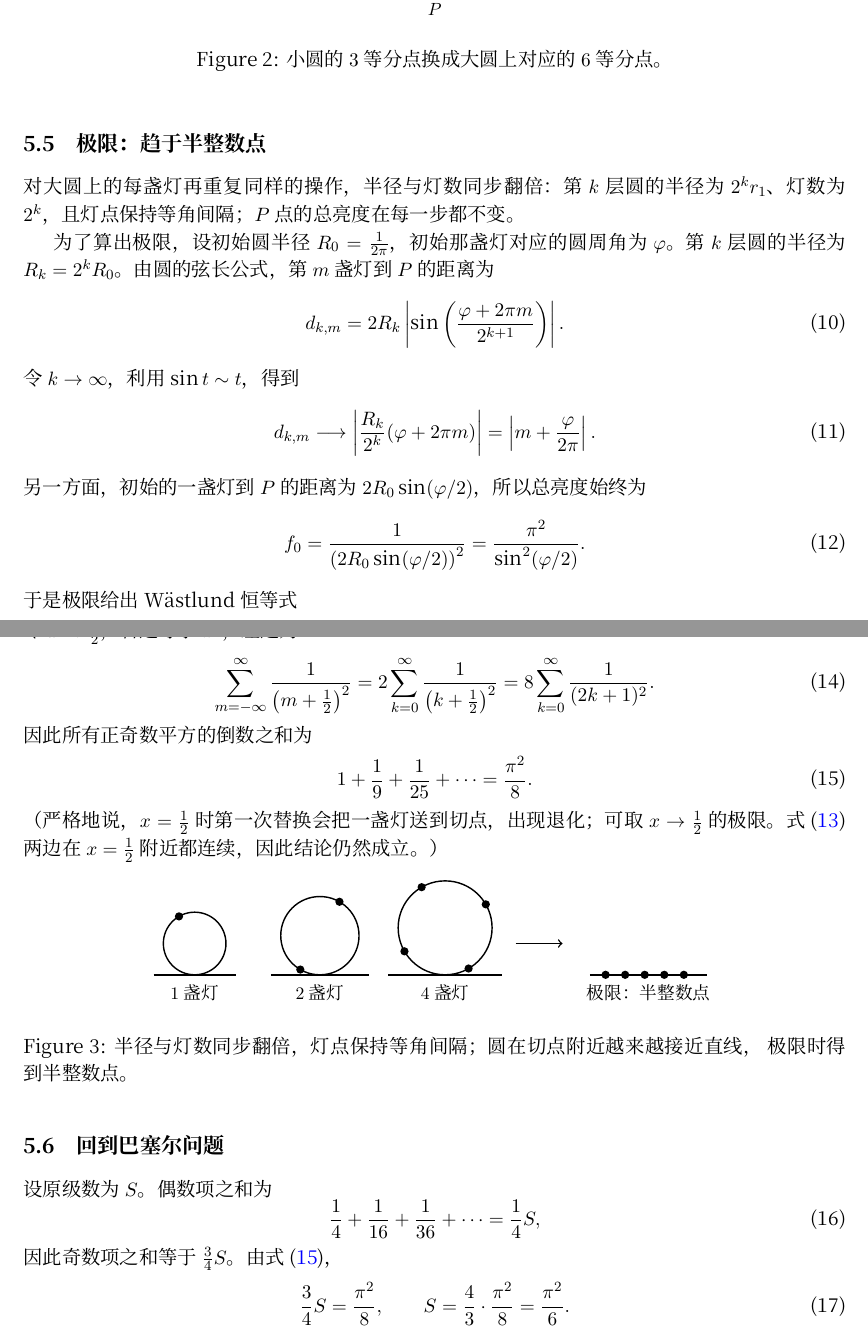
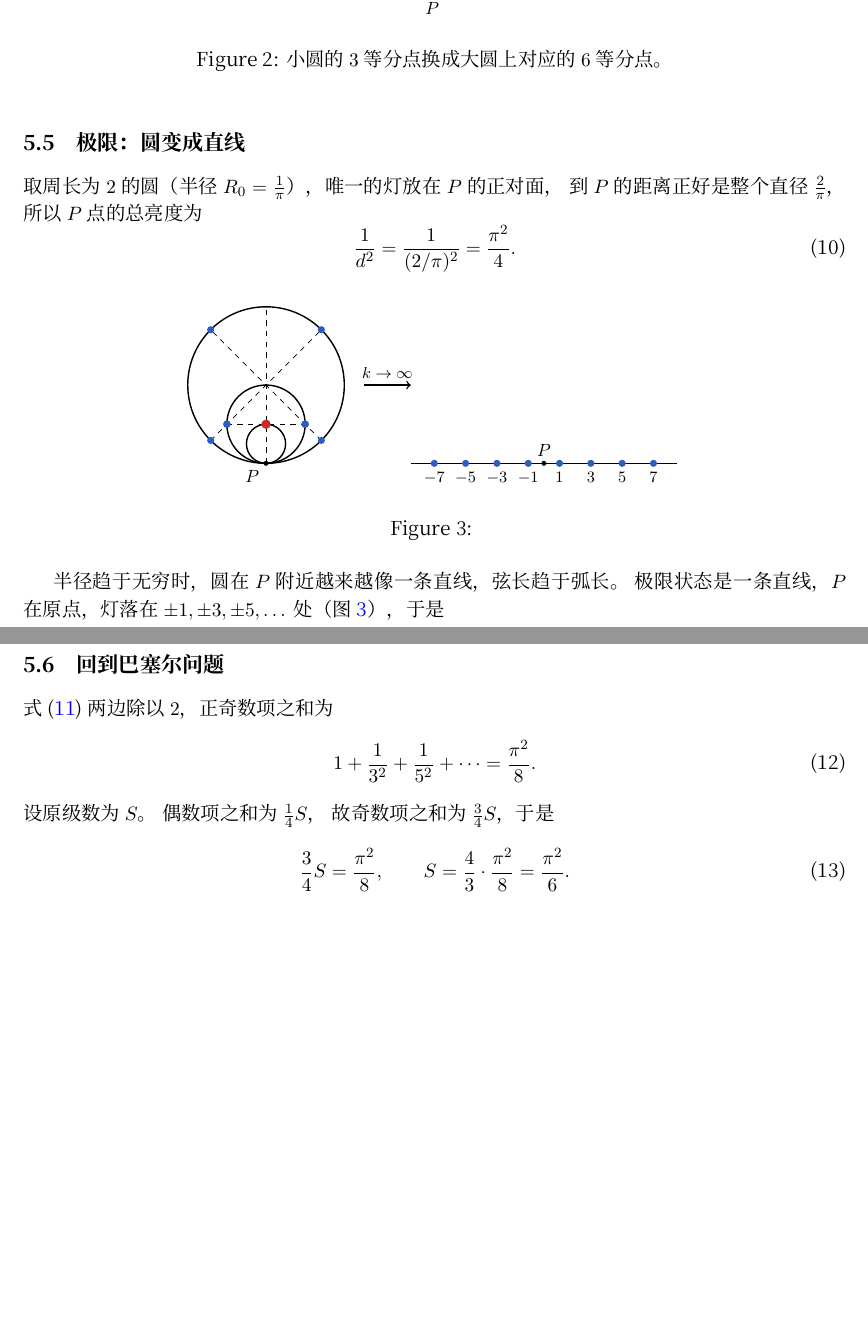
Before and after one commit to CroMarmot/basel_problem, a LaTeX paper (paper/basel_problem_paper.tex, which reads paper/sections/05-geometry.tex): two parts of pages 4 and 5 of 5, joined at a grey line, cut so that both start at the same text, the shorter picture padded with empty space. Compiled offline with XeLaTeX; a missing font is replaced by an installed copy or a similar font.

Commit message:
Rebuild the geometry limit screen and paper section
The limit step now animates how each lamp is replaced: the perpendicular at
an old lamp cuts the next circle in exactly the two new lamps, and each step's
construction lines retire before the next doubling. The right column is cut to
four stacked items so the diagram stays above the equation, and the algebra
(odd sum, then S = pi^2/6) lives only in the closing screen.

The paper mirrors this: section 5.5 keeps the initial brightness, the figure
with dashed construction chords and the odd-integer limit, and drops the
intermediate simplifications.

```diff
--- a/paper/basel_problem_paper.tex
+++ b/paper/basel_problem_paper.tex
@@ -7,6 +7,7 @@
 \usepackage{hyperref}
 \usepackage{tikz}
 \usetikzlibrary{calc}
+\usepackage{float}
 
 \geometry{margin=2.3cm}
 
--- a/paper/sections/05-geometry.tex
+++ b/paper/sections/05-geometry.tex
@@ -145,28 +145,12 @@ $P$ 点的总亮度不变。逐条推导见文献 \cite{wastlund}。
 \label{fig:doubling}
 \end{figure}
 
-\subsection{极限：趋于半整数点}
+\subsection{极限：圆变成直线}
 
-对大圆上的每盏灯再重复同样的操作，半径与灯数同步翻倍：第 $k$ 层圆的半径为
-$2^k r_1$、灯数为 $2^k$，且灯点保持等角间隔；$P$ 点的总亮度在每一步都不变。
+取周长为 $2$ 的圆（半径 $R_0=\frac{1}{\pi}$），唯一的灯放在 $P$ 的正对面，
+到 $P$ 的距离正好是整个直径 $\frac{2}{\pi}$，所以 $P$ 点的总亮度为
+\begin{equation}
+  \frac{1}{d^{2}}=\frac{1}{(2/\pi)^{2}}=\frac{\pi^{2}}{4}.
+  \label{eq:first-lamp}
+\end{equation}
 
-为了算出极限，设初始圆半径 $R_0=\frac{1}{2\pi}$，初始那盏灯对应的圆周角为
-$\varphi$。第 $k$ 层圆的半径为 $R_k=2^kR_0$。由圆的弦长公式，第 $m$ 盏灯到
-$P$ 的距离为
-\begin{equation}
-  d_{k,m}
-  =2R_k\left|\sin\left(\frac{\varphi+2\pi m}{2^{k+1}}\right)\right|.
-\end{equation}
-令 $k\to\infty$，利用 $\sin t\sim t$，得到
-\begin{equation}
-  d_{k,m}\longrightarrow
-  \left|\frac{R_k}{2^k}(\varphi+2\pi m)\right|
-  =\left|m+\frac{\varphi}{2\pi}\right|.
-\end{equation}
-另一方面，初始的一盏灯到 $P$ 的距离为 $2R_0\sin(\varphi/2)$，所以总亮度始终为
-\begin{equation}
-  f_0=\frac{1}{\left(2R_0\sin(\varphi/2)\right)^2}
-  =\frac{\pi^2}{\sin^2(\varphi/2)}.
-\end{equation}
-于是极限给出 Wästlund 恒等式
-\begin{equation}
@@ -178,70 +157,58 @@ $P$ 的距离为
-令 $x\to\frac12$，右边等于 $\pi^2$，左边为
-\begin{equation}
-  \sum_{m=-\infty}^{\infty}\frac{1}{\left(m+\frac12\right)^2}
-  =2\sum_{k=0}^{\infty}\frac{1}{\left(k+\frac12\right)^2}
-  =8\sum_{k=0}^{\infty}\frac{1}{(2k+1)^2}.
-\end{equation}
-因此所有正奇数平方的倒数之和为
-\begin{equation}
-  1+\frac{1}{9}+\frac{1}{25}+\cdots=\frac{\pi^2}{8}.
-  \label{eq:odd}
-\end{equation}
-（严格地说，$x=\frac12$ 时第一次替换会把一盏灯送到切点，出现退化；可取
-$x\to\frac12$ 的极限。式 \eqref{eq:wastlund-identity} 两边在 $x=\frac12$
-附近都连续，因此结论仍然成立。）
-
-\begin{figure}[htbp]
+\begin{figure}[H]
 \centering
 \begin{tikzpicture}[scale=0.78, every node/.style={font=\small}]
-  \begin{scope}
-    \draw[thick] (-1.05,0)--(1.05,0);
-    \draw[thick] (0,0.8) circle (0.8);
-    \fill ($(0,0.8)+(120:0.8)$) circle (3pt);
-    \node[below] at (0,-0.08) {$1$ 盏灯};
-  \end{scope}
-
-  \begin{scope}[shift={(3.2,0)}]
-    \draw[thick] (-1.25,0)--(1.25,0);
-    \draw[thick] (0,1.0) circle (1.0);
-    \fill ($(0,1.0)+(60:1.0)$) circle (3pt);
-    \fill ($(0,1.0)+(240:1.0)$) circle (3pt);
-    \node[below] at (0,-0.08) {$2$ 盏灯};
-  \end{scope}
-
-  \begin{scope}[shift={(6.4,0)}]
-    \draw[thick] (-1.45,0)--(1.45,0);
-    \draw[thick] (0,1.2) circle (1.2);
-    \fill ($(0,1.2)+(30:1.2)$) circle (3pt);
-    \fill ($(0,1.2)+(120:1.2)$) circle (3pt);
-    \fill ($(0,1.2)+(210:1.2)$) circle (3pt);
-    \fill ($(0,1.2)+(300:1.2)$) circle (3pt);
-    \node[below] at (0,-0.08) {$4$ 盏灯};
-  \end{scope}
-
-  \draw[->,thick] (8.2,0.8)--(9.4,0.8);
-
-  \begin{scope}[shift={(10.1,0)}]
-    \draw[thick] (0,0)--(3.0,0);
-    \foreach \x in {0.4,0.9,1.4,1.9,2.4}
-      \fill (\x,0) circle (3pt);
-    \node[below] at (1.5,-0.08) {极限：半整数点};
+  \draw[dashed] (0,0)--(0,4);
+  \draw[thick] (0,0.5) circle (0.5);
+  \draw[thick] (0,1) circle (1);
+  \draw[thick] (0,2) circle (2);
+  \draw[thin,dashed] (-1,1)--(1,1);
+  \draw[thin,dashed] (1.414,0.586)--(-1.414,3.414);
+  \draw[thin,dashed] (-1.414,0.586)--(1.414,3.414);
+  \fill[lampB] (1.414,0.586) circle (2.6pt);
+  \fill[lampB] (-1.414,0.586) circle (2.6pt);
+  \fill[lampB] (1.414,3.414) circle (2.6pt);
+  \fill[lampB] (-1.414,3.414) circle (2.6pt);
+  \fill[lampB] (1,1) circle (2.8pt);
+  \fill[lampB] (-1,1) circle (2.8pt);
+  \fill[lampA] (0,1) circle (3.4pt);
+  \fill (0,0) circle (1.8pt);
+  \node[below left] at (0,0) {$P$};
+  \draw[->,thick] (2.5,2)--(3.7,2);
+  \node[above,font=\footnotesize] at (3.1,2) {$k\to\infty$};
+  \begin{scope}[shift={(7.1,0)}]
+    \draw[thick] (-3.4,0)--(3.4,0);
+    \fill (0,0) circle (1.8pt);
+    \node[above] at (0,0) {$P$};
+    \foreach \x/\lab in {-2.8/-7,-2.0/-5,-1.2/-3,-0.4/-1,0.4/1,1.2/3,2.0/5,2.8/7} {
+      \fill[lampB] (\x,0) circle (2.6pt);
+      \node[below,font=\footnotesize] at (\x,-0.05) {$\lab$};
+    }
   \end{scope}
 \end{tikzpicture}
-\caption{半径与灯数同步翻倍，灯点保持等角间隔；圆在切点附近越来越接近直线，
-极限时得到半整数点。}
+\caption{}
 \label{fig:doubling-limit}
 \end{figure}
 
+半径趋于无穷时，圆在 $P$ 附近越来越像一条直线，弦长趋于弧长。
+极限状态是一条直线，$P$ 在原点，灯落在 $\pm1,\pm3,\pm5,\dots$ 处（图 \ref{fig:doubling-limit}），于是
+\begin{equation}
+  2\left(1+\frac{1}{3^{2}}+\frac{1}{5^{2}}+\cdots\right)=\frac{\pi^{2}}{4}.
+  \label{eq:odd-limit}
+\end{equation}
+
 \subsection{回到巴塞尔问题}
 
-设原级数为 $S$。偶数项之和为
+式 \eqref{eq:odd-limit} 两边除以 $2$，正奇数项之和为
 \begin{equation}
-  \frac14+\frac1{16}+\frac1{36}+\cdots=\frac14 S,
+  1+\frac{1}{3^{2}}+\frac{1}{5^{2}}+\cdots=\frac{\pi^{2}}{8}.
+  \label{eq:odd}
 \end{equation}
-因此奇数项之和等于 $\frac34 S$。由式 \eqref{eq:odd}，
+设原级数为 $S$。
+偶数项之和为 $\frac14 S$，
+故奇数项之和为 $\frac34 S$，于是
 \begin{equation}
-  \frac34 S=\frac{\pi^2}{8},
+  \frac34 S=\frac{\pi^{2}}{8},
   \qquad
-  S=\frac43\cdot\frac{\pi^2}{8}=\frac{\pi^2}{6}.
+  S=\frac43\cdot\frac{\pi^{2}}{8}=\frac{\pi^{2}}{6}.
 \end{equation}
 这就是巴塞尔问题的一个几何证明。
```
Also changed, not shown: specs.md (+22 -13 lines), paper/sections/05-geometry.tex (5 more changed lines), 1 other file.
